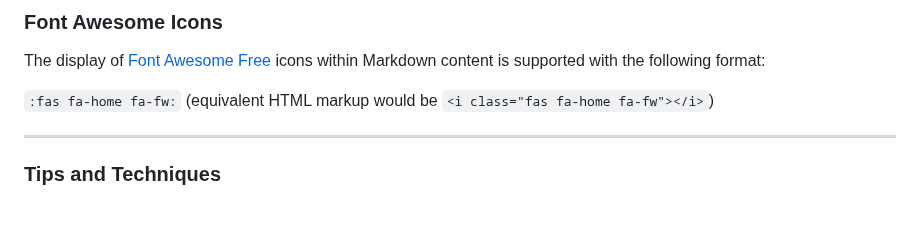
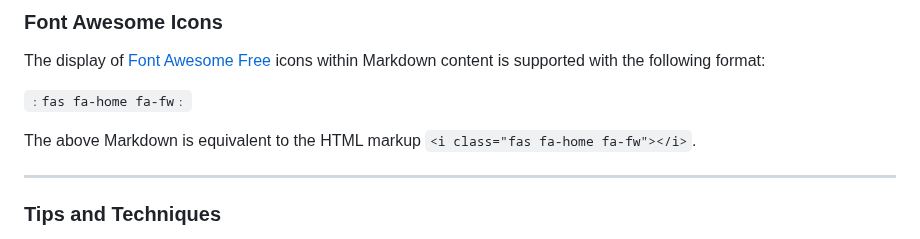
Before and after one commit to hibbitts-design/docsify-this, a Markdown page: README.md, the part around the change. Drawn GitHub-style; blank space fills up the shorter version.

```diff
--- a/README.md
+++ b/README.md
@@ -372,7 +372,9 @@ Lorem ipsum dolor sit amet, consectetur adipiscing elit.
 
 The display of [Font Awesome Free](https://fontawesome.com/icons) icons within Markdown content is supported with the following format:
 
-`:fas fa-home fa-fw:` (equivalent HTML markup would be `<i class="fas fa-home fa-fw"></i>`)
+`﹕fas fa-home fa-fw﹕`
+
+The above Markdown is equivalent to the HTML markup `<i class="fas fa-home fa-fw"></i>`.
 
 ---
 
```
